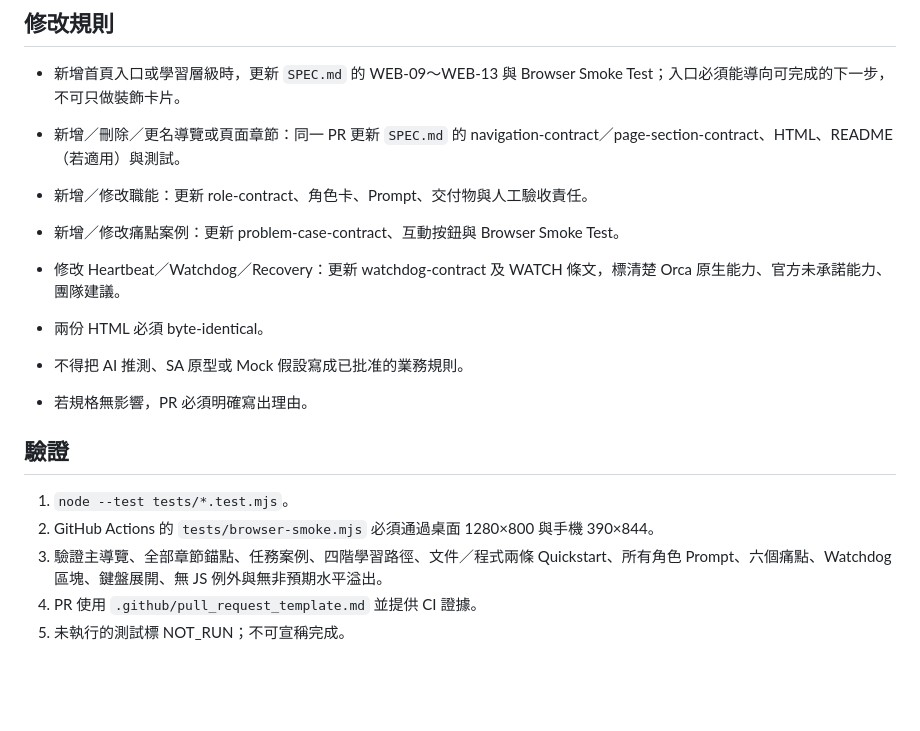
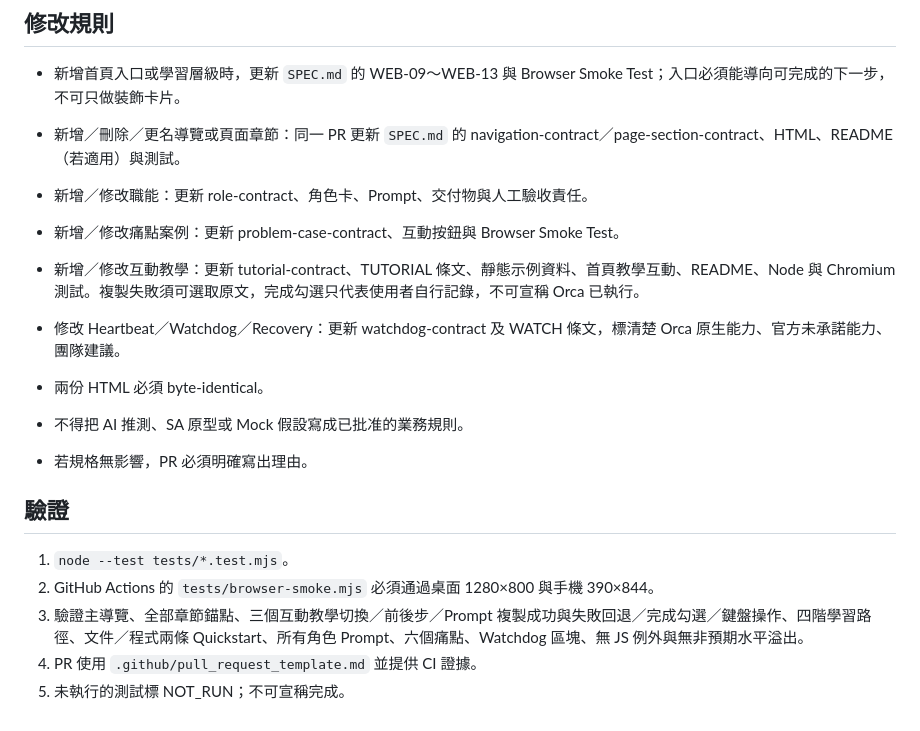
Before and after one commit to sodahsu/notes, a Markdown page: AGENTS.md, the part around the change. Drawn GitHub-style; blank space fills up the shorter version.

Commit message:
docs: require tutorial spec and browser test synchronization

```diff
--- a/AGENTS.md
+++ b/AGENTS.md
@@ -32,6 +32,7 @@
 - 新增／刪除／更名導覽或頁面章節：同一 PR 更新 `SPEC.md` 的 navigation-contract／page-section-contract、HTML、README（若適用）與測試。
 - 新增／修改職能：更新 role-contract、角色卡、Prompt、交付物與人工驗收責任。
 - 新增／修改痛點案例：更新 problem-case-contract、互動按鈕與 Browser Smoke Test。
+- 新增／修改互動教學：更新 tutorial-contract、TUTORIAL 條文、靜態示例資料、首頁教學互動、README、Node 與 Chromium 測試。複製失敗須可選取原文，完成勾選只代表使用者自行記錄，不可宣稱 Orca 已執行。
 - 修改 Heartbeat／Watchdog／Recovery：更新 watchdog-contract 及 WATCH 條文，標清楚 Orca 原生能力、官方未承諾能力、團隊建議。
 - 兩份 HTML 必須 byte-identical。
 - 不得把 AI 推測、SA 原型或 Mock 假設寫成已批准的業務規則。
@@ -41,6 +42,6 @@
 
 1. `node --test tests/*.test.mjs`。
 2. GitHub Actions 的 `tests/browser-smoke.mjs` 必須通過桌面 1280×800 與手機 390×844。
-3. 驗證主導覽、全部章節錨點、任務案例、四階學習路徑、文件／程式兩條 Quickstart、所有角色 Prompt、六個痛點、Watchdog 區塊、鍵盤展開、無 JS 例外與無非預期水平溢出。
+3. 驗證主導覽、全部章節錨點、三個互動教學切換／前後步／Prompt 複製成功與失敗回退／完成勾選／鍵盤操作、四階學習路徑、文件／程式兩條 Quickstart、所有角色 Prompt、六個痛點、Watchdog 區塊、無 JS 例外與無非預期水平溢出。
 4. PR 使用 `.github/pull_request_template.md` 並提供 CI 證據。
 5. 未執行的測試標 NOT_RUN；不可宣稱完成。
```
